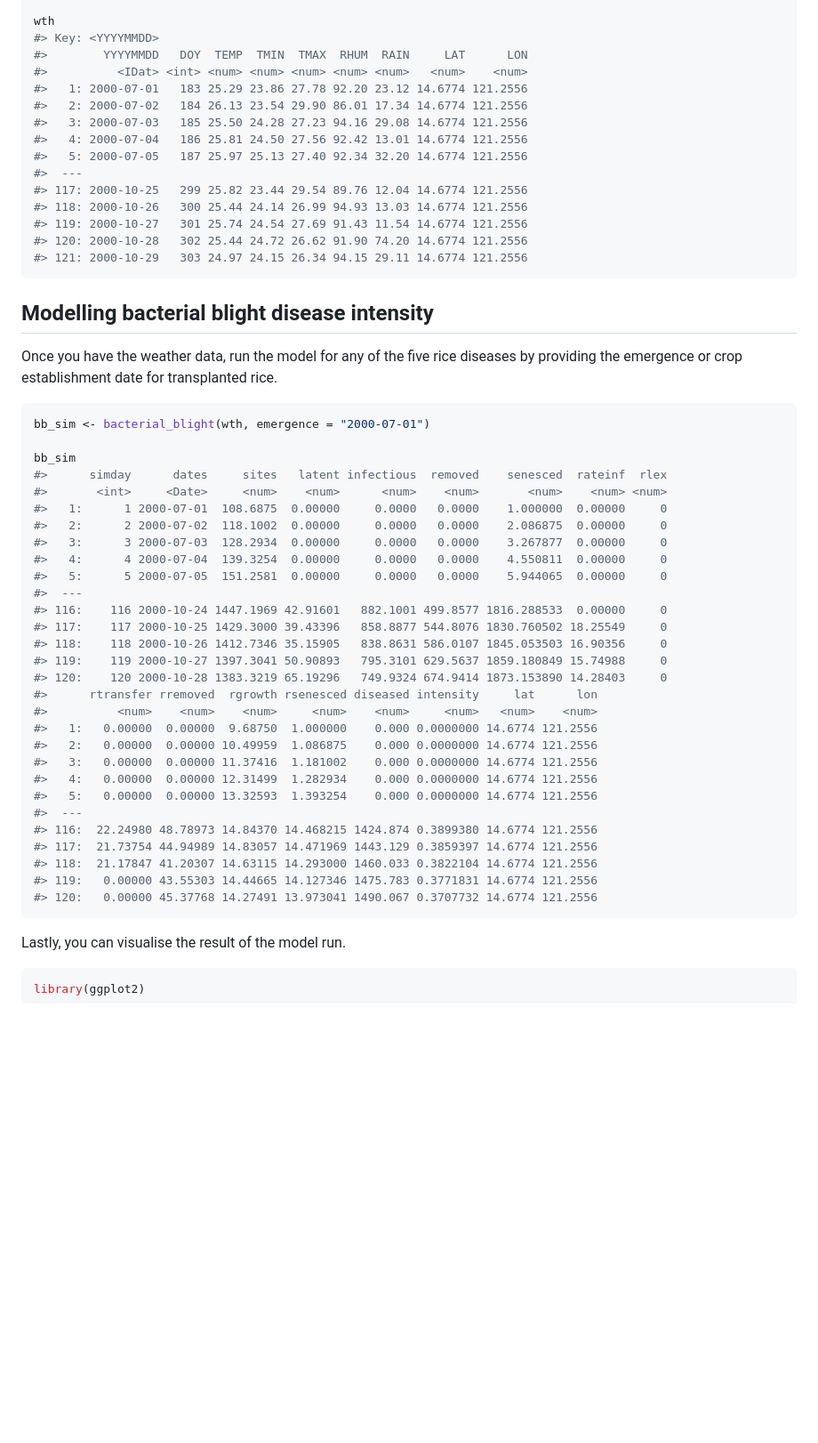
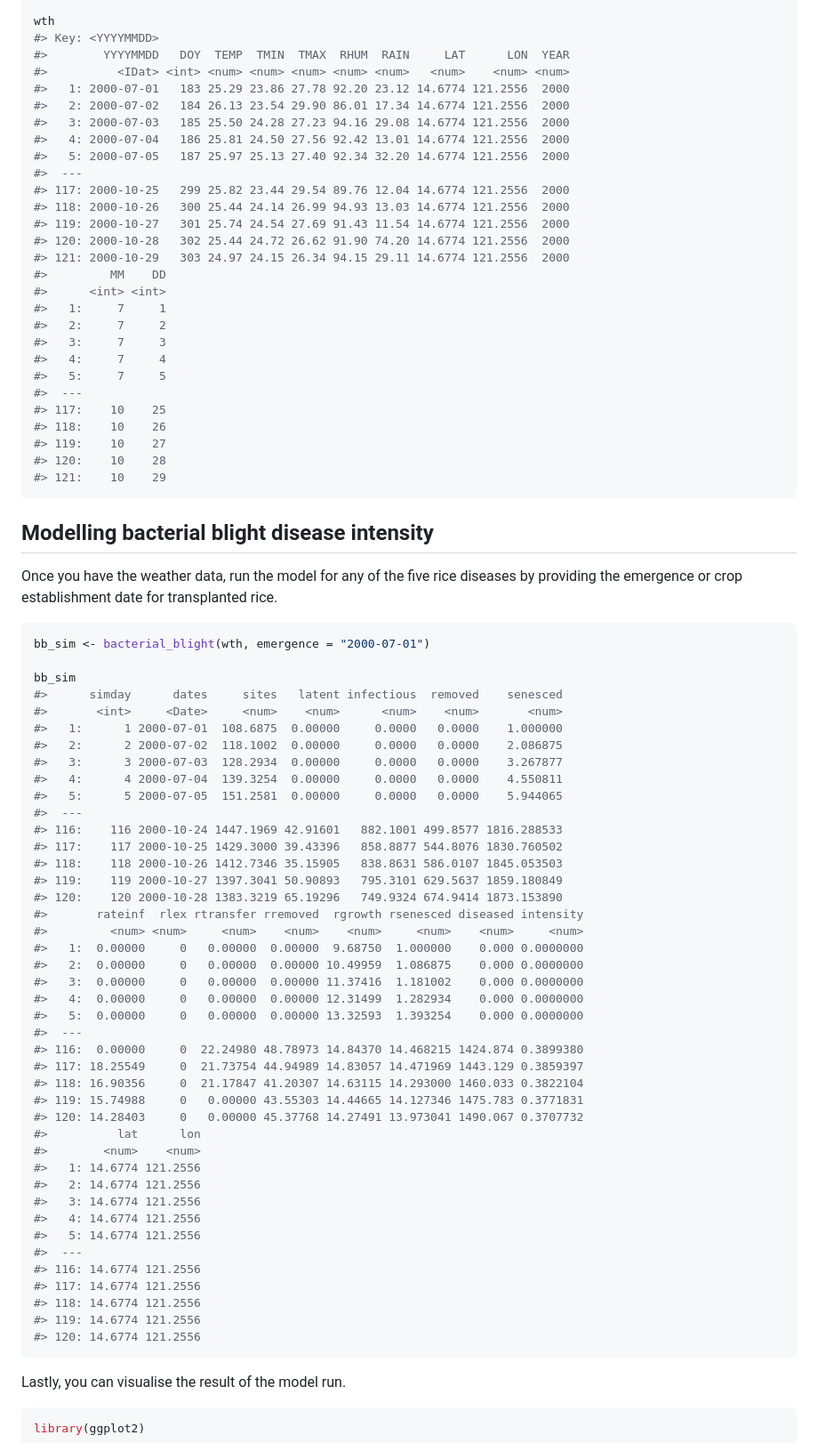
Before and after one commit to adamhsparks/epicrop, a Markdown page: README.md, the part around the change. Shown at 89% size. Rendered like a GitHub page; blank space fills up the shorter version.

Commit message:
reknit README

````diff
--- a/README.md
+++ b/README.md
@@ -52,19 +52,32 @@ wth <- get_wth(
 
 wth
 #> Key: <YYYYMMDD>
-#>        YYYYMMDD   DOY  TEMP  TMIN  TMAX  RHUM  RAIN     LAT      LON
-#>          <IDat> <int> <num> <num> <num> <num> <num>   <num>    <num>
-#>   1: 2000-07-01   183 25.29 23.86 27.78 92.20 23.12 14.6774 121.2556
-#>   2: 2000-07-02   184 26.13 23.54 29.90 86.01 17.34 14.6774 121.2556
-#>   3: 2000-07-03   185 25.50 24.28 27.23 94.16 29.08 14.6774 121.2556
-#>   4: 2000-07-04   186 25.81 24.50 27.56 92.42 13.01 14.6774 121.2556
-#>   5: 2000-07-05   187 25.97 25.13 27.40 92.34 32.20 14.6774 121.2556
+#>        YYYYMMDD   DOY  TEMP  TMIN  TMAX  RHUM  RAIN     LAT      LON  YEAR
+#>          <IDat> <int> <num> <num> <num> <num> <num>   <num>    <num> <num>
+#>   1: 2000-07-01   183 25.29 23.86 27.78 92.20 23.12 14.6774 121.2556  2000
+#>   2: 2000-07-02   184 26.13 23.54 29.90 86.01 17.34 14.6774 121.2556  2000
+#>   3: 2000-07-03   185 25.50 24.28 27.23 94.16 29.08 14.6774 121.2556  2000
+#>   4: 2000-07-04   186 25.81 24.50 27.56 92.42 13.01 14.6774 121.2556  2000
+#>   5: 2000-07-05   187 25.97 25.13 27.40 92.34 32.20 14.6774 121.2556  2000
 #>  ---
-#> 117: 2000-10-25   299 25.82 23.44 29.54 89.76 12.04 14.6774 121.2556
-#> 118: 2000-10-26   300 25.44 24.14 26.99 94.93 13.03 14.6774 121.2556
-#> 119: 2000-10-27   301 25.74 24.54 27.69 91.43 11.54 14.6774 121.2556
-#> 120: 2000-10-28   302 25.44 24.72 26.62 91.90 74.20 14.6774 121.2556
-#> 121: 2000-10-29   303 24.97 24.15 26.34 94.15 29.11 14.6774 121.2556
+#> 117: 2000-10-25   299 25.82 23.44 29.54 89.76 12.04 14.6774 121.2556  2000
+#> 118: 2000-10-26   300 25.44 24.14 26.99 94.93 13.03 14.6774 121.2556  2000
+#> 119: 2000-10-27   301 25.74 24.54 27.69 91.43 11.54 14.6774 121.2556  2000
+#> 120: 2000-10-28   302 25.44 24.72 26.62 91.90 74.20 14.6774 121.2556  2000
+#> 121: 2000-10-29   303 24.97 24.15 26.34 94.15 29.11 14.6774 121.2556  2000
+#>         MM    DD
+#>      <int> <int>
+#>   1:     7     1
+#>   2:     7     2
+#>   3:     7     3
+#>   4:     7     4
+#>   5:     7     5
+#>  ---
+#> 117:    10    25
+#> 118:    10    26
+#> 119:    10    27
+#> 120:    10    28
+#> 121:    10    29
 ```
 
 ## Modelling bacterial blight disease intensity
@@ -76,32 +89,45 @@ Once you have the weather data, run the model for any of the five rice diseases
 bb_sim <- bacterial_blight(wth, emergence = "2000-07-01")
 
 bb_sim
-#>      simday      dates     sites   latent infectious  removed    senesced  rateinf  rlex
-#>       <int>     <Date>     <num>    <num>      <num>    <num>       <num>    <num> <num>
-#>   1:      1 2000-07-01  108.6875  0.00000     0.0000   0.0000    1.000000  0.00000     0
-#>   2:      2 2000-07-02  118.1002  0.00000     0.0000   0.0000    2.086875  0.00000     0
-#>   3:      3 2000-07-03  128.2934  0.00000     0.0000   0.0000    3.267877  0.00000     0
-#>   4:      4 2000-07-04  139.3254  0.00000     0.0000   0.0000    4.550811  0.00000     0
-#>   5:      5 2000-07-05  151.2581  0.00000     0.0000   0.0000    5.944065  0.00000     0
+#>      simday      dates     sites   latent infectious  removed    senesced
+#>       <int>     <Date>     <num>    <num>      <num>    <num>       <num>
+#>   1:      1 2000-07-01  108.6875  0.00000     0.0000   0.0000    1.000000
+#>   2:      2 2000-07-02  118.1002  0.00000     0.0000   0.0000    2.086875
+#>   3:      3 2000-07-03  128.2934  0.00000     0.0000   0.0000    3.267877
+#>   4:      4 2000-07-04  139.3254  0.00000     0.0000   0.0000    4.550811
+#>   5:      5 2000-07-05  151.2581  0.00000     0.0000   0.0000    5.944065
 #>  ---
-#> 116:    116 2000-10-24 1447.1969 42.91601   882.1001 499.8577 1816.288533  0.00000     0
-#> 117:    117 2000-10-25 1429.3000 39.43396   858.8877 544.8076 1830.760502 18.25549     0
-#> 118:    118 2000-10-26 1412.7346 35.15905   838.8631 586.0107 1845.053503 16.90356     0
-#> 119:    119 2000-10-27 1397.3041 50.90893   795.3101 629.5637 1859.180849 15.74988     0
-#> 120:    120 2000-10-28 1383.3219 65.19296   749.9324 674.9414 1873.153890 14.28403     0
-#>      rtransfer rremoved  rgrowth rsenesced diseased intensity     lat      lon
-#>          <num>    <num>    <num>     <num>    <num>     <num>   <num>    <num>
-#>   1:   0.00000  0.00000  9.68750  1.000000    0.000 0.0000000 14.6774 121.2556
-#>   2:   0.00000  0.00000 10.49959  1.086875    0.000 0.0000000 14.6774 121.2556
-#>   3:   0.00000  0.00000 11.37416  1.181002    0.000 0.0000000 14.6774 121.2556
-#>   4:   0.00000  0.00000 12.31499  1.282934    0.000 0.0000000 14.6774 121.2556
-#>   5:   0.00000  0.00000 13.32593  1.393254    0.000 0.0000000 14.6774 121.2556
+#> 116:    116 2000-10-24 1447.1969 42.91601   882.1001 499.8577 1816.288533
+#> 117:    117 2000-10-25 1429.3000 39.43396   858.8877 544.8076 1830.760502
+#> 118:    118 2000-10-26 1412.7346 35.15905   838.8631 586.0107 1845.053503
+#> 119:    119 2000-10-27 1397.3041 50.90893   795.3101 629.5637 1859.180849
+#> 120:    120 2000-10-28 1383.3219 65.19296   749.9324 674.9414 1873.153890
+#>       rateinf  rlex rtransfer rremoved  rgrowth rsenesced diseased intensity
+#>         <num> <num>     <num>    <num>    <num>     <num>    <num>     <num>
+#>   1:  0.00000     0   0.00000  0.00000  9.68750  1.000000    0.000 0.0000000
+#>   2:  0.00000     0   0.00000  0.00000 10.49959  1.086875    0.000 0.0000000
+#>   3:  0.00000     0   0.00000  0.00000 11.37416  1.181002    0.000 0.0000000
+#>   4:  0.00000     0   0.00000  0.00000 12.31499  1.282934    0.000 0.0000000
+#>   5:  0.00000     0   0.00000  0.00000 13.32593  1.393254    0.000 0.0000000
 #>  ---
-#> 116:  22.24980 48.78973 14.84370 14.468215 1424.874 0.3899380 14.6774 121.2556
-#> 117:  21.73754 44.94989 14.83057 14.471969 1443.129 0.3859397 14.6774 121.2556
-#> 118:  21.17847 41.20307 14.63115 14.293000 1460.033 0.3822104 14.6774 121.2556
-#> 119:   0.00000 43.55303 14.44665 14.127346 1475.783 0.3771831 14.6774 121.2556
-#> 120:   0.00000 45.37768 14.27491 13.973041 1490.067 0.3707732 14.6774 121.2556
+#> 116:  0.00000     0  22.24980 48.78973 14.84370 14.468215 1424.874 0.3899380
+#> 117: 18.25549     0  21.73754 44.94989 14.83057 14.471969 1443.129 0.3859397
+#> 118: 16.90356     0  21.17847 41.20307 14.63115 14.293000 1460.033 0.3822104
+#> 119: 15.74988     0   0.00000 43.55303 14.44665 14.127346 1475.783 0.3771831
+#> 120: 14.28403     0   0.00000 45.37768 14.27491 13.973041 1490.067 0.3707732
+#>          lat      lon
+#>        <num>    <num>
+#>   1: 14.6774 121.2556
+#>   2: 14.6774 121.2556
+#>   3: 14.6774 121.2556
+#>   4: 14.6774 121.2556
+#>   5: 14.6774 121.2556
+#>  ---
+#> 116: 14.6774 121.2556
+#> 117: 14.6774 121.2556
+#> 118: 14.6774 121.2556
+#> 119: 14.6774 121.2556
+#> 120: 14.6774 121.2556
 ```
 
 Lastly, you can visualise the result of the model run.
````
